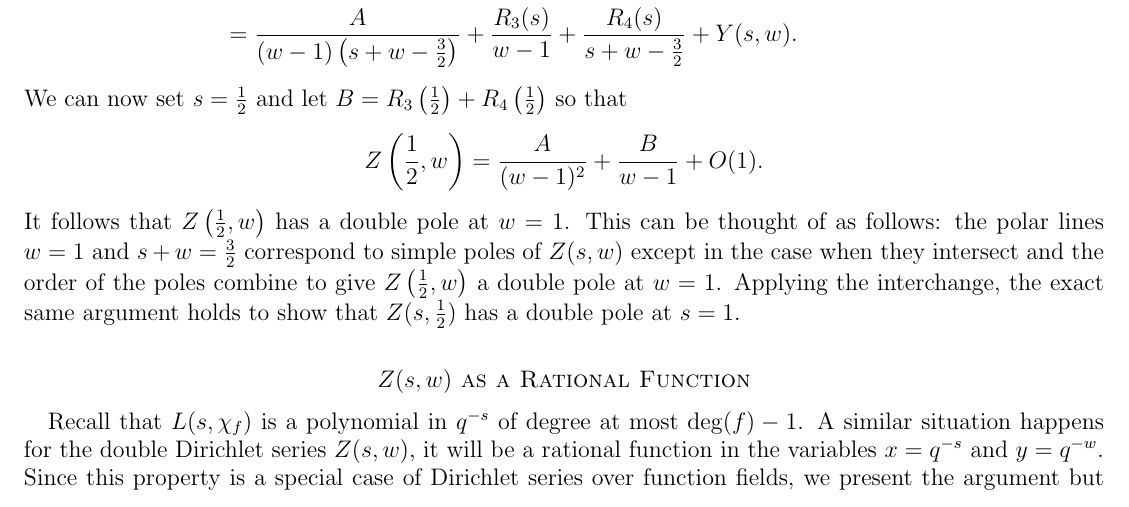
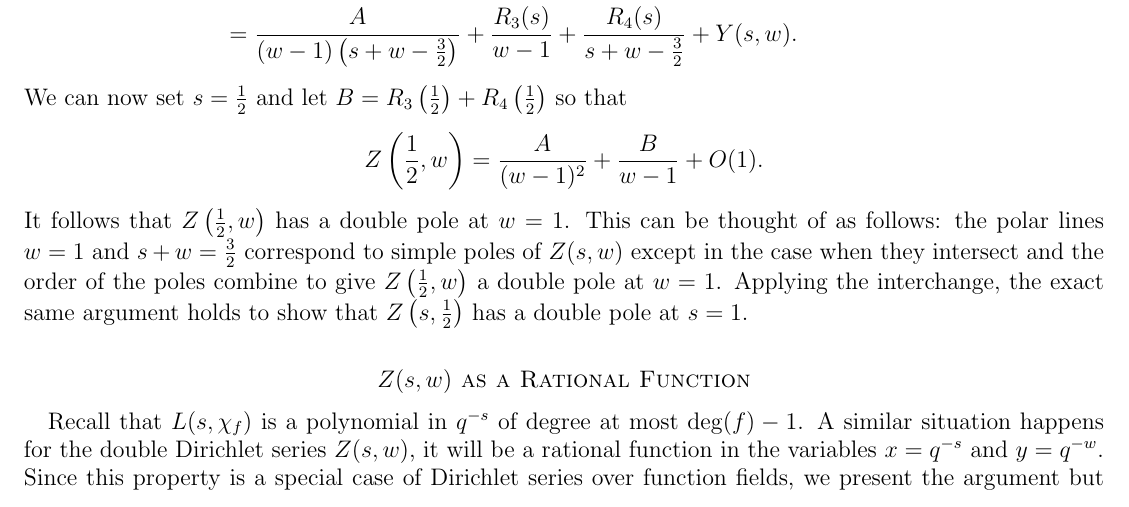
Before and after one commit to HenryTwiss/LaTeX, a LaTeX paper (Expoistory Papers/Twiss2023double/Twiss2023double.tex): part of page 16 of 19, cut so that both start at the same text. Compiled offline with pdfLaTeX.

Commit message:
typo corrected

```diff
--- a/Expoistory Papers/Twiss2023double/Twiss2023double.tex
+++ b/Expoistory Papers/Twiss2023double/Twiss2023double.tex
@@ -646,7 +646,7 @@
     \[
         Z\left(\frac{1}{2},w\right) = \frac{A}{(w-1)^{2}}+\frac{B}{w-1}+O(1).
     \]
-    It follows that $Z\left(\frac{1}{2},w\right)$ has a double pole at $w = 1$. This can be thought of as follows: the polar lines $w = 1$ and $s+w = \frac{3}{2}$ correspond to simple poles of $Z(s,w)$ except in the case when they intersect and the order of the poles combine to give $Z\left(\frac{1}{2},w\right)$ a double pole at $w = 1$. Applying the interchange, the exact same argument holds to show that $Z(s,\frac{1}{2})$ has a double pole at $s = 1$.
+    It follows that $Z\left(\frac{1}{2},w\right)$ has a double pole at $w = 1$. This can be thought of as follows: the polar lines $w = 1$ and $s+w = \frac{3}{2}$ correspond to simple poles of $Z(s,w)$ except in the case when they intersect and the order of the poles combine to give $Z\left(\frac{1}{2},w\right)$ a double pole at $w = 1$. Applying the interchange, the exact same argument holds to show that $Z\left(s,\frac{1}{2}\right)$ has a double pole at $s = 1$.
 \section*{\texorpdfstring{$Z(s,w)$}{Z(s,w)} as a Rational Function}
     Recall that $L(s,\chi_{f})$ is a polynomial in $q^{-s}$ of degree at most $\deg(f)-1$. A similar situation happens for the double Dirichlet series $Z(s,w)$, it will be a rational function in the variables $x = q^{-s}$ and $y = q^{-w}$. Since this property is a special case of Dirichlet series over function fields, we present the argument but supress the more detailed computations. Before we begin, we recall some properties of Hadamard products of power series. The details can be found in \cite{S}. For any two power series
     \[
```
Also changed, not shown: Expoistory Papers/Twiss2023double/Twiss2023double.pdf, 3 other files.
